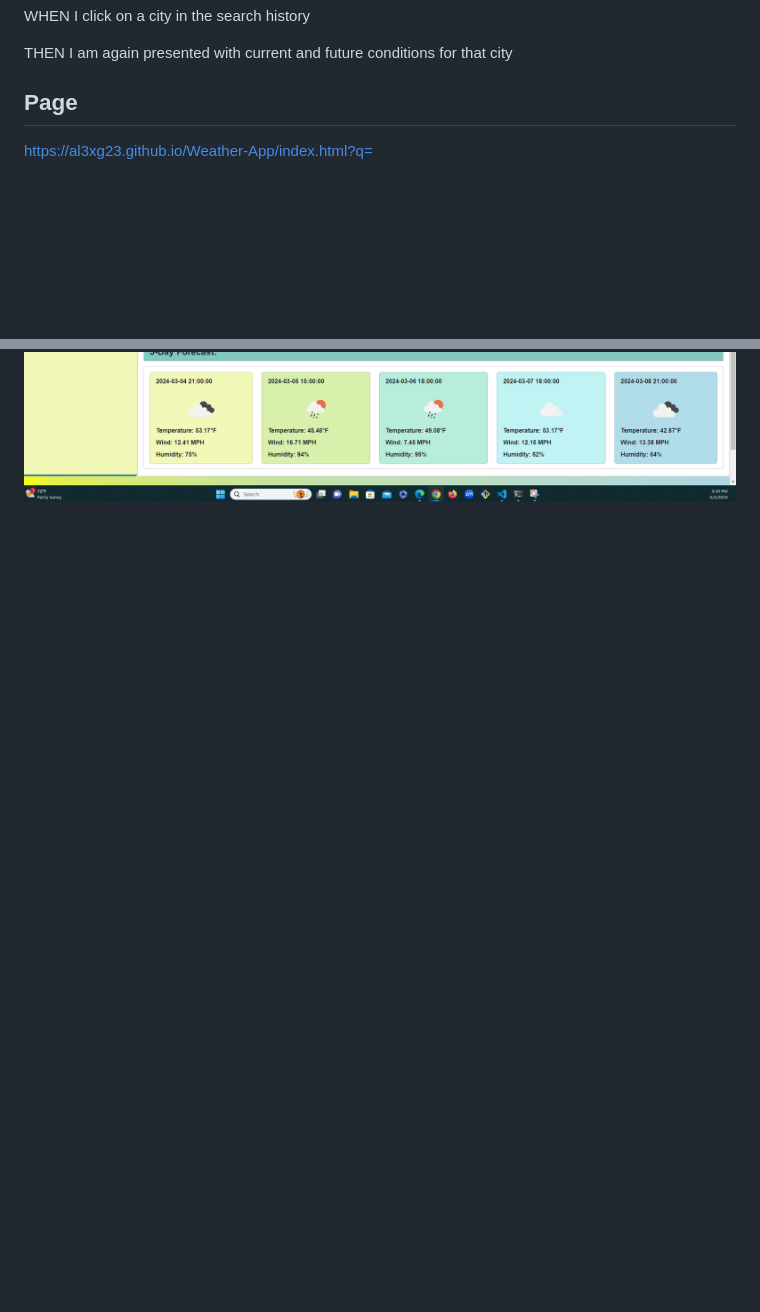
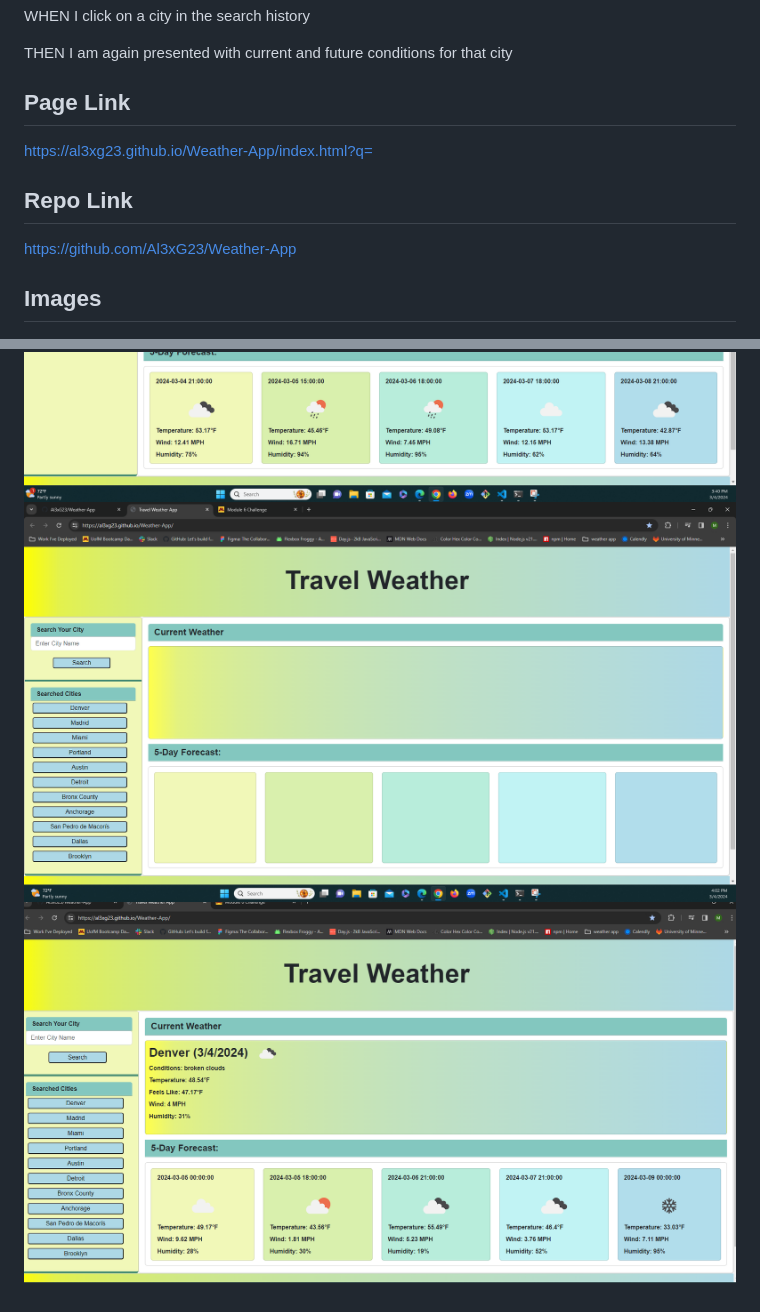
Before and after one commit to Al3xG23/Weather-App, a Markdown page: README.md, 2 parts joined by grey strips. GitHub-like rendering; pictures changed too: image-3.png (added), image-4.png (added); blank space fills up the shorter version.

```diff
--- a/README.md
+++ b/README.md
@@ -28,10 +28,18 @@ WHEN I click on a city in the search history
 
 THEN I am again presented with current and future conditions for that city
 
-## Page
+## Page Link
 
 https://al3xg23.github.io/Weather-App/index.html?q=
+
+## Repo Link
+
+https://github.com/Al3xG23/Weather-App
+
+## Images
 
 ![alt text](image.png)
 ![alt text](image-1.png)
 ![alt text](image-2.png)
+![alt text](image-3.png)
+![alt text](image-4.png)
```
Also changed, not shown: 1 other file.
